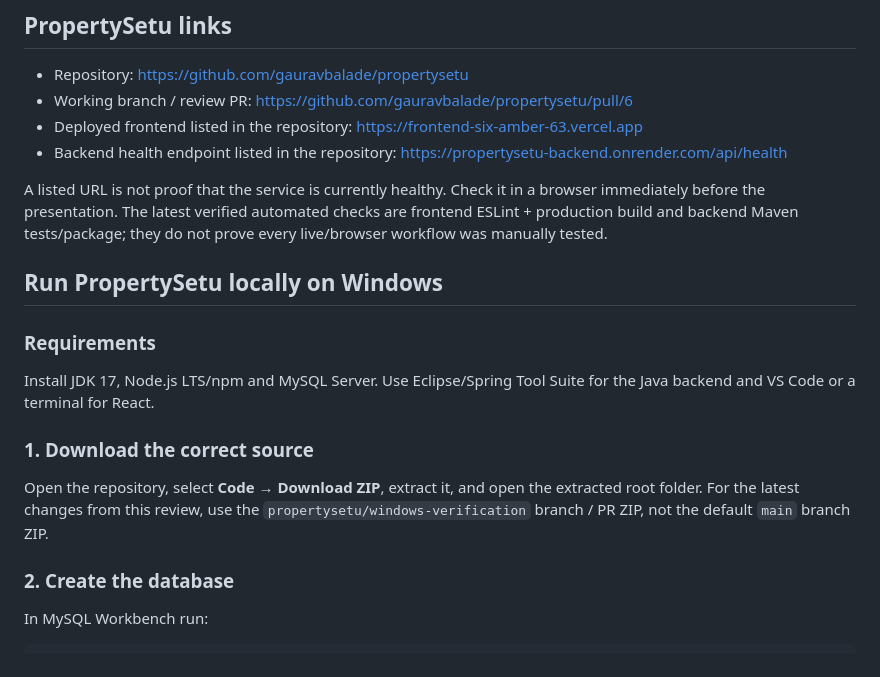
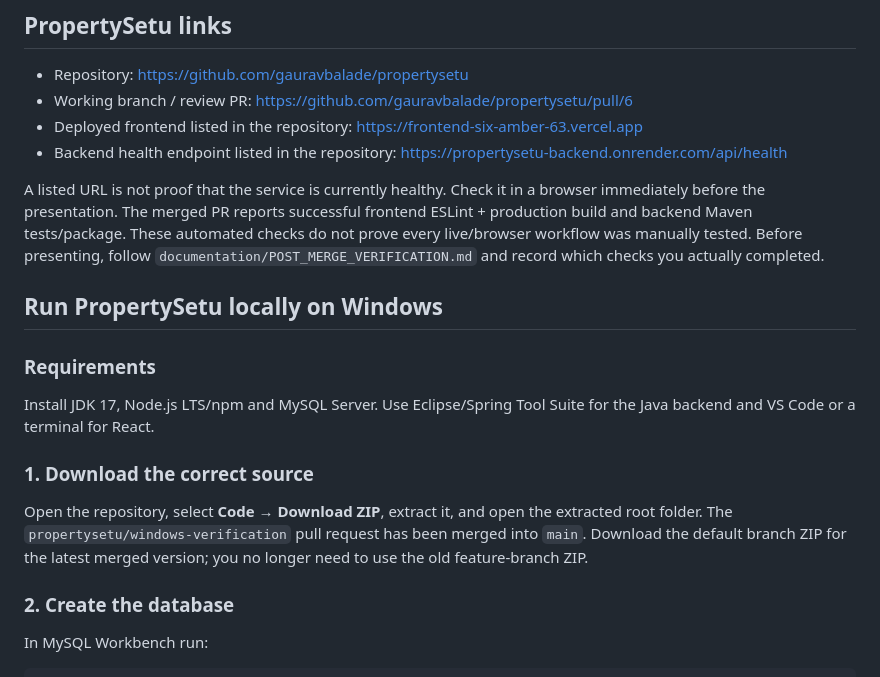
Before and after one commit to gauravbalade/propertysetu, a Markdown page: documentation/DEMO_AND_RUN_GUIDE.md, the part around the change. GitHub-like rendering.

Commit message:
docs: add post-merge verification checklist
Update the demo guide for the merged verification changes and add a practical manual test checklist.

```diff
--- a/documentation/DEMO_AND_RUN_GUIDE.md
+++ b/documentation/DEMO_AND_RUN_GUIDE.md
@@ -15,7 +15,7 @@ For a live walkthrough of the **Spring Boot + MySQL PropertySetu project**, use
 - Deployed frontend listed in the repository: https://frontend-six-amber-63.vercel.app
 - Backend health endpoint listed in the repository: https://propertysetu-backend.onrender.com/api/health
 
-A listed URL is not proof that the service is currently healthy. Check it in a browser immediately before the presentation. The latest verified automated checks are frontend ESLint + production build and backend Maven tests/package; they do not prove every live/browser workflow was manually tested.
+A listed URL is not proof that the service is currently healthy. Check it in a browser immediately before the presentation. The merged PR reports successful frontend ESLint + production build and backend Maven tests/package. These automated checks do not prove every live/browser workflow was manually tested. Before presenting, follow `documentation/POST_MERGE_VERIFICATION.md` and record which checks you actually completed.
 
 ## Run PropertySetu locally on Windows
 
@@ -23,7 +23,7 @@ A listed URL is not proof that the service is currently healthy. Check it in a b
 Install JDK 17, Node.js LTS/npm and MySQL Server. Use Eclipse/Spring Tool Suite for the Java backend and VS Code or a terminal for React.
 
 ### 1. Download the correct source
-Open the repository, select **Code → Download ZIP**, extract it, and open the extracted root folder. For the latest changes from this review, use the `propertysetu/windows-verification` branch / PR ZIP, not the default `main` branch ZIP.
+Open the repository, select **Code → Download ZIP**, extract it, and open the extracted root folder. The `propertysetu/windows-verification` pull request has been merged into `main`. Download the default branch ZIP for the latest merged version; you no longer need to use the old feature-branch ZIP.
 
 ### 2. Create the database
 In MySQL Workbench run:
```
Also changed, not shown: documentation/POST_MERGE_VERIFICATION.md (added, +67 -0 lines).
